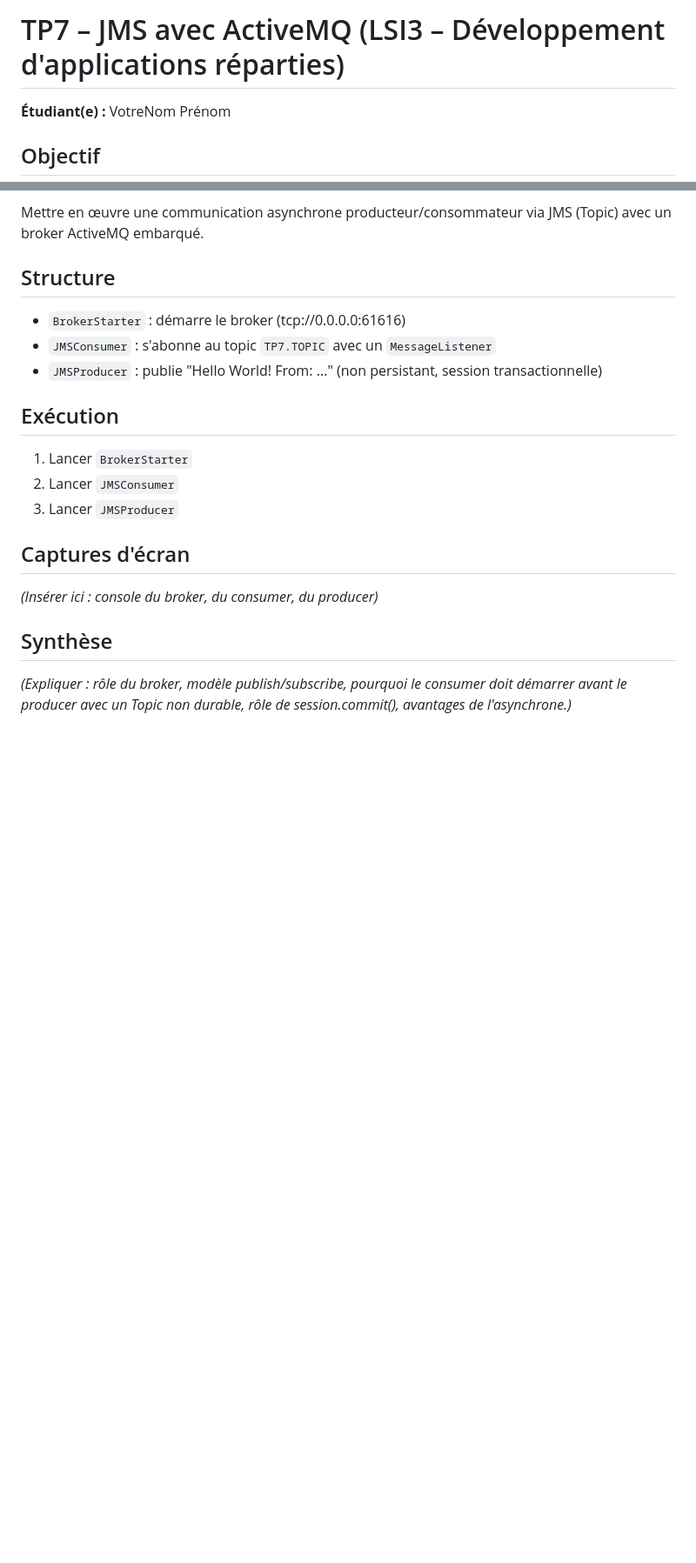
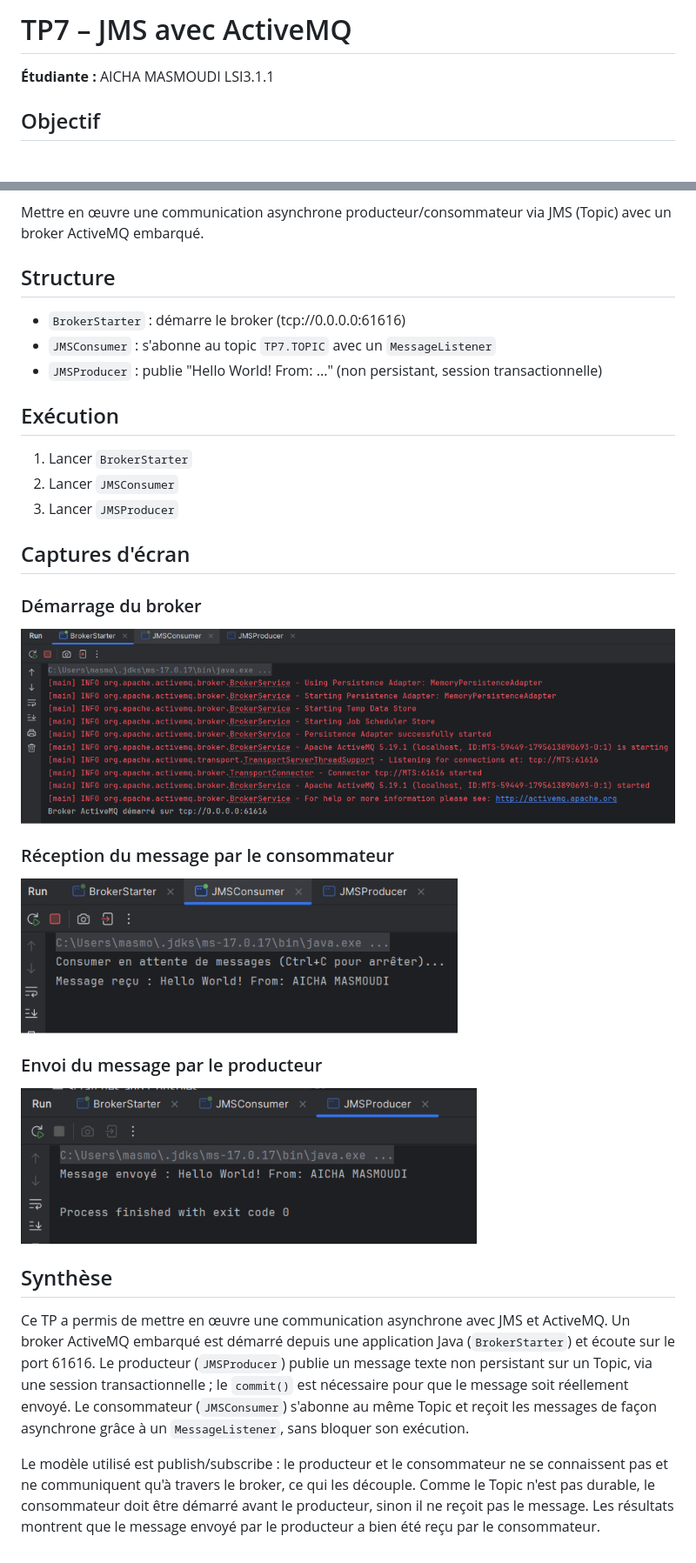
Before and after one commit to chachamasmoudi/TP7, a Markdown page: Readme.md, 2 parts joined by grey strips. Shown at 87% size. Rendered like a GitHub page; pictures changed too: images/brokerConsole.png (added), images/consumerCONSOLE.png (added), images/producerCONSOLE.png (added); blank space fills up the shorter version.

Commit message:
Ajout README et captures d'écran

```diff
--- a/Readme.md
+++ b/Readme.md
@@ -1,6 +1,6 @@
-# TP7 – JMS avec ActiveMQ (LSI3 – Développement d'applications réparties)
+# TP7 – JMS avec ActiveMQ
 
-**Étudiant(e) :** VotreNom Prénom
+**Étudiante :** AICHA MASMOUDI LSI3.1.1
 
 ## Objectif
 Mettre en œuvre une communication asynchrone producteur/consommateur via JMS (Topic) avec un broker ActiveMQ embarqué.
@@ -16,7 +16,20 @@ Mettre en œuvre une communication asynchrone producteur/consommateur via JMS (T
 3. Lancer `JMSProducer`
 
 ## Captures d'écran
-*(Insérer ici : console du broker, du consumer, du producer)*
+
+### Démarrage du broker
+![Broker](images/brokerConsole.png)
+
+### Réception du message par le consommateur
+![Consumer](images/consumerCONSOLE.png)
+
+### Envoi du message par le producteur
+![Producer](images/producerCONSOLE.png)
 
 ## Synthèse
-*(Expliquer : rôle du broker, modèle publish/subscribe, pourquoi le consumer doit démarrer avant le producer avec un Topic non durable, rôle de session.commit(), avantages de l'asynchrone.)*
+Ce TP a permis de mettre en œuvre une communication asynchrone avec JMS et ActiveMQ. Un broker ActiveMQ embarqué est démarré depuis une application Java (`BrokerStarter`) et écoute sur le port 61616.
+Le producteur (`JMSProducer`) publie un message texte non persistant sur un Topic, via une session transactionnelle ; le `commit()` est nécessaire pour que le message soit réellement envoyé. Le consommateur (`JMSConsumer`) s'abonne au même Topic et reçoit les messages de façon asynchrone grâce à un `MessageListener`, sans bloquer son exécution.
+
+Le modèle utilisé est publish/subscribe : le producteur et le consommateur ne se connaissent pas et ne communiquent qu'à travers le broker, ce qui les découple.
+Comme le Topic n'est pas durable, le consommateur doit être démarré avant le producteur, sinon il ne reçoit pas le message.
+Les résultats montrent que le message envoyé par le producteur a bien été reçu par le consommateur.
```
